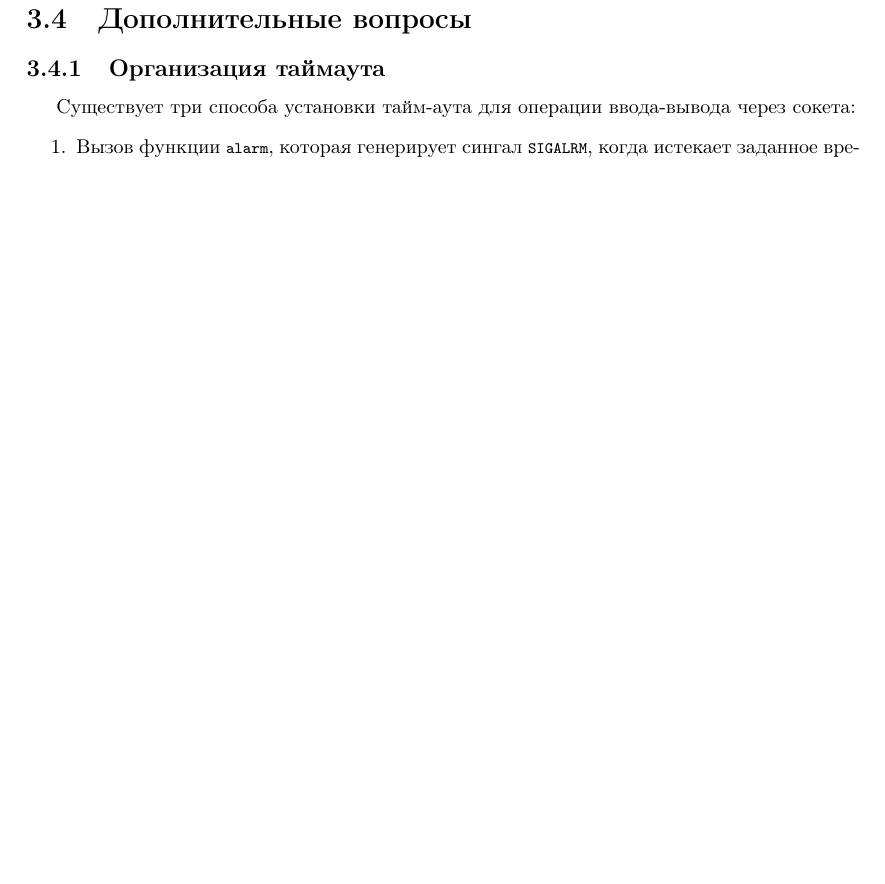
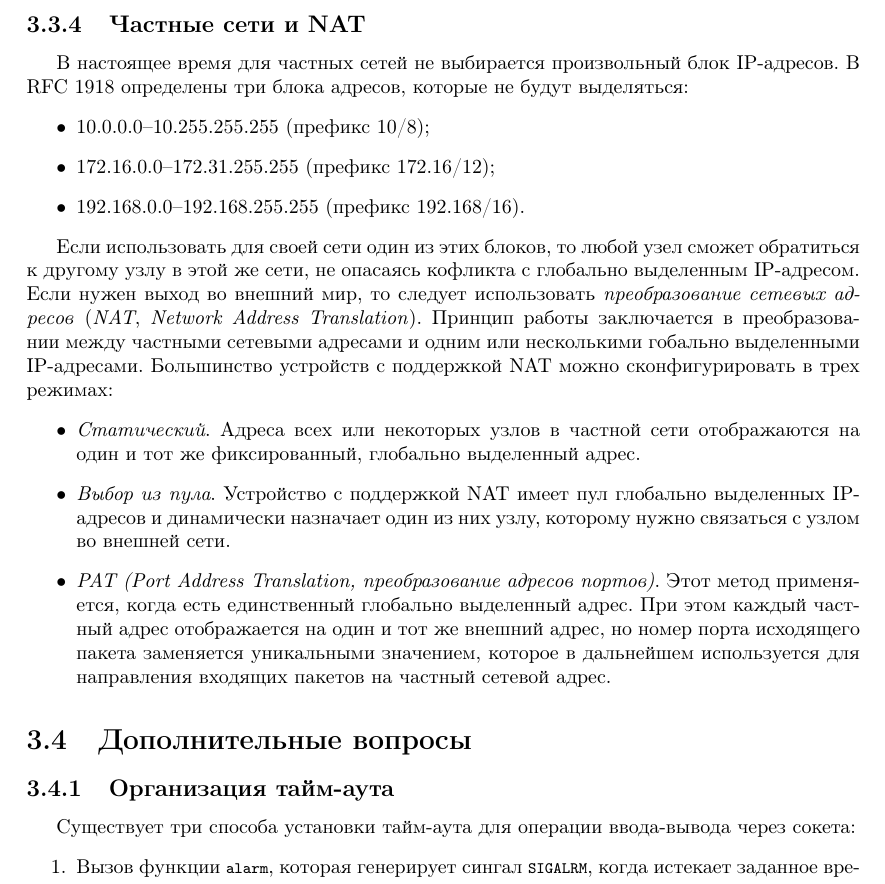
Before and after one commit to ichernetsky/informatics-rescue-notes, a LaTeX book (notes.tex, which reads network.tex): part of page 24 of 24 before the commit and part of page 24 of 25 after it, cut at the place of the change, the shorter picture padded with empty space. Compiled offline with pdfLaTeX.

Commit message:
Private nets and NAT

```diff
--- a/network.tex
+++ b/network.tex
@@ -332,10 +332,25 @@ UDP не обеспечивает управления потоком. Быст
 
 Пусть некоторой организации нужно 1000 IP-адресов. Ей выделяют четыре соседних идентификатора сетей класса C с общим префиксом от 200.10.4.0 до 200.10.7.0. Первые 22 бита этих идентификаторов одинаковы и представляют номер агрегированной сети, в данном случае 200.10.4.0. Как и для подсетей, для идентификации сетевой части IP-адреса используется маска сети. В данном случае она равна 255.255.252.0.
 
+\subsection{Частные сети и NAT}
+В настоящее время для частных сетей не выбирается произвольный блок IP-адресов. В RFC 1918 определены три блока адресов, которые не будут выделяться:
+\begin{itemize}
+  \item 10.0.0.0--10.255.255.255 (префикс 10/8);
+  \item 172.16.0.0--172.31.255.255 (префикс 172.16/12);
+  \item 192.168.0.0--192.168.255.255 (префикс 192.168/16).
+\end{itemize}
+
+Если использовать для своей сети один из этих блоков, то любой узел сможет обратиться к другому узлу в этой же сети, не опасаясь кофликта с глобально выделенным IP-адресом. Если нужен выход во внешний мир, то следует использовать \emph{преобразование сетевых адресов} (\emph{NAT}, \emph{Network Address Translation}). Принцип работы заключается в преобразовании между частными сетевыми адресами и одним или несколькими гобально выделенными IP-адресами. Большинство устройств с поддержкой NAT можно сконфигурировать в трех режимах:
+\begin{itemize}
+  \item \emph{Статический}. Адреса всех или некоторых узлов в частной сети отображаются на один и тот же фиксированный, глобально выделенный адрес.
+  \item \emph{Выбор из пула}. Устройство с поддержкой NAT имеет пул глобально выделенных IP-адресов и динамически назначает один из них узлу, которому нужно связаться с узлом во внешней сети.
+  \item \emph{PAT (Port Address Translation, преобразование адресов портов)}. Этот метод применяется, когда есть единственный глобально выделенный адрес. При этом каждый частный адрес отображается на один и тот же внешний адрес, но номер порта исходящего пакета заменяется уникальными значением, которое в дальнейшем используется для направления входящих пакетов на частный сетевой адрес.
+\end{itemize}
+
 \section{Дополнительные вопросы}
 \label{sec:network-addition}
 
-\subsection{Организация таймаута}
+\subsection{Организация тайм-аута}
 Существует три способа установки тайм-аута для операции ввода-вывода через сокета:
 \begin{enumerate}
   \item Вызов функции \lstinline{alarm}, которая генерирует сингал \lstinline{SIGALRM}, когда истекает заданное время.
```
